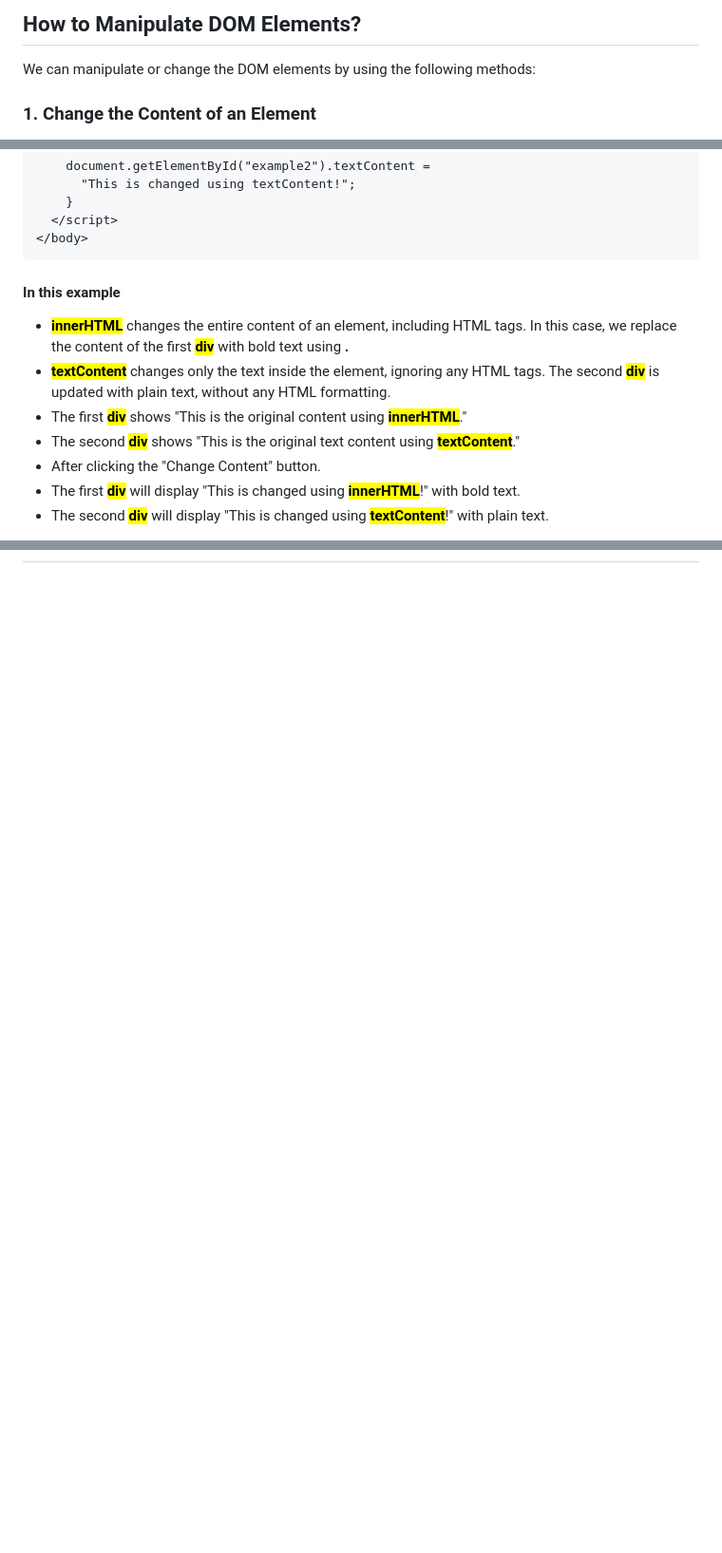
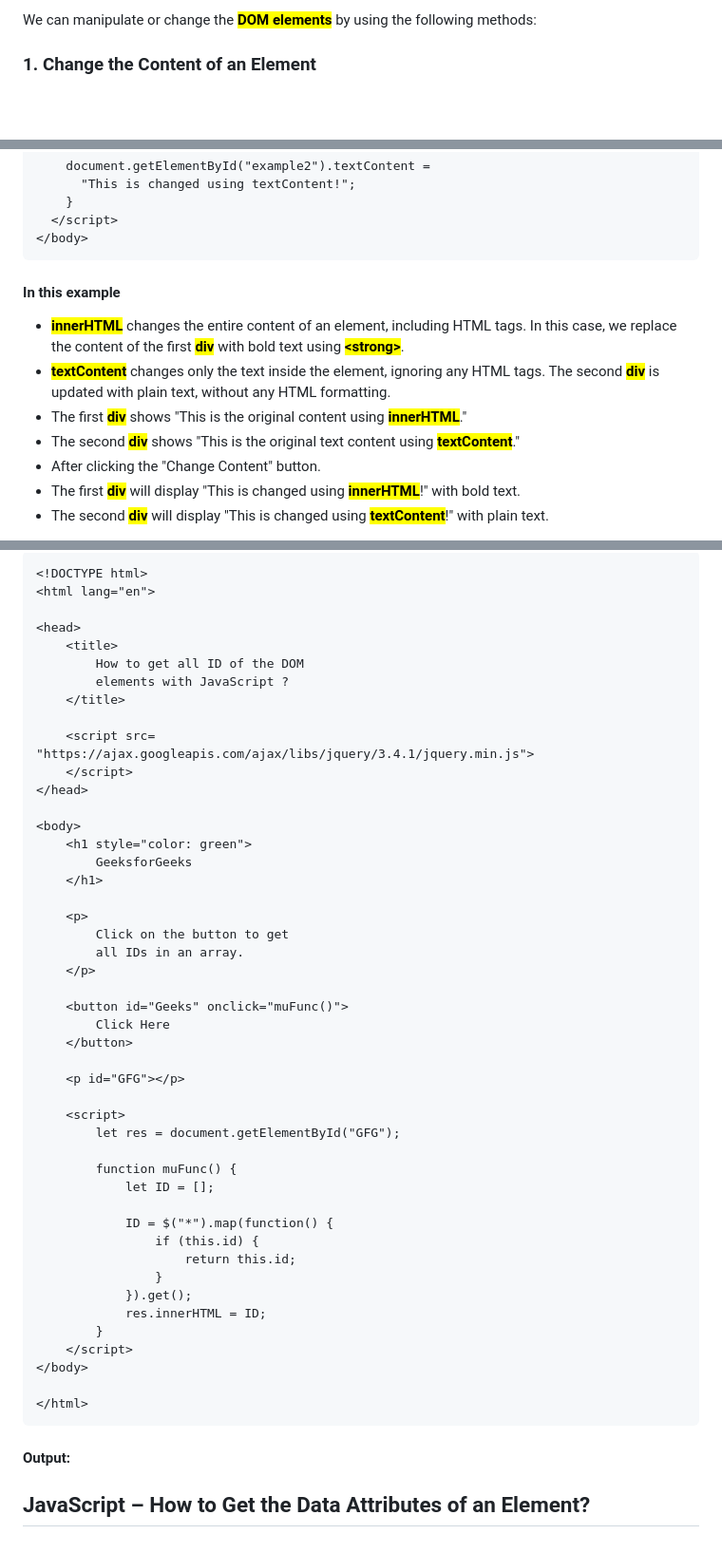
Before and after one commit to bbauska/dom, a Markdown page: README.md, 3 parts joined by grey strips. Shown at 95% size. Drawn GitHub-style; blank space fills up the shorter version.

````diff
--- a/README.md
+++ b/README.md
@@ -9,5 +9,4 @@ the DOM to change the content and style of an HTML element by changing its prope
 
-<h2>How to Manipulate DOM Elements?</h2>
-<p>We can manipulate or change the DOM elements by using the following methods:</p>
-<!--~~~~~~~~~~~~~~~~~~~~~~~~~~~~~~~~~~~~~~~~~~~~~~~~~~~~~~~~~~~~~~~~~~~~~~~~~~~~~~~~~~~~~~~~~~~~-->
+<p>We can manipulate or change the <b><mark>DOM elements</mark></b> by using the following methods:</p>
+<!--~~~~~~~~~~~~~~~~~~~~~~~~~~~~~~~~~~~~~~~~~~-->
 <h3>1. Change the Content of an Element</h3>
@@ -41,16 +40,21 @@ properties for this are innerHTML and textContent:</p>
 ```
 
 <!-- image001.gif -->
+<!--~~~~~~~~~~~~~~~~~~~~~~~~~~~~~~~~~~~~~~~~~~-->
+<h4>In this example</h4>
+<!--~~~~~~~~~~~~~~~~~~~~~~~~~~~~~~~~~~~~~~~~~~-->
 
-<h4>In this example</h4>
-
-  - <b><mark>innerHTML</mark></b> changes the entire content of an element, including HTML tags. In this case, we replace the content of the first <b><mark>div</mark></b> with bold text using <strong>.
-  - <b><mark>textContent</mark></b> changes only the text inside the element, ignoring any HTML tags. The second <b><mark>div</mark></b> is updated with plain text, without any HTML formatting.
+  - <b><mark>innerHTML</mark></b> changes the entire content of an element, including HTML tags.
+      In this case, we replace the content of the first <b><mark>div</mark></b> with bold text
+	  using <b><mark>&lt;strong&gt;</mark></b>.
+  - <b><mark>textContent</mark></b> changes only the text inside the element, ignoring any HTML
+    tags. The second <b><mark>div</mark></b> is updated with plain text, without any HTML formatting.
   - The first <b><mark>div</mark></b> shows "This is the original content using <b><mark>innerHTML</mark></b>."
   - The second <b><mark>div</mark></b> shows "This is the original text content using <b><mark>textContent</mark></b>."
   - After clicking the "Change Content" button.
-  - The first <b><mark>div</mark></b> will display "This is changed using <b><mark>innerHTML</mark></b>!" with bold text.
-  - The second <b><mark>div</mark></b> will display "This is changed using <b><mark>textContent</mark></b>!" with plain text.
-
+  - The first <b><mark>div</mark></b> will display "This is changed using <b><mark>innerHTML</mark></b>!"
+      with bold text.
+  - The second <b><mark>div</mark></b> will display "This is changed using <b><mark>textContent</mark></b>!"
+      with plain text.
 
 <!--~~~~~~~~~~~~~~~~~~~~~~~~~~~~~~~~~~~~~~~~~~~~~~~~~~~~~~~~~~~~~~~~~~~~~~~~~~~~~~~~~~~~~~~~~~~~-->
@@ -529,0 +668,57 @@ Similar to querySelector, but it returns a NodeList containing all elements that
+```
+<!DOCTYPE html>
+<html lang="en">
+
+<head>
+    <title>
+        How to get all ID of the DOM
+        elements with JavaScript ?
+    </title>
+
+    <script src=
+"https://ajax.googleapis.com/ajax/libs/jquery/3.4.1/jquery.min.js">
+    </script>
+</head>
+
+<body>
+    <h1 style="color: green">
+        GeeksforGeeks
+    </h1>
+
+    <p>
+        Click on the button to get
+        all IDs in an array.
+    </p>
+
+    <button id="Geeks" onclick="muFunc()">
+        Click Here
+    </button>
+
+    <p id="GFG"></p>
+
+    <script>
+        let res = document.getElementById("GFG");
+
+        function muFunc() {
+            let ID = [];
+
+            ID = $("*").map(function() {
+                if (this.id) {
+                    return this.id;
+                }
+            }).get();
+            res.innerHTML = ID;
+        }
+    </script>
+</body>
+
+</html>
+```
+
+<!--~~~~~~~~~~~~~~~~~~~~~~~~~~~~~~~~~~~~~~~~~~-->
+<h4>Output:</h4>
+<!--~~~~~~~~~~~~~~~~~~~~~~~~~~~~~~~~~~~~~~~~~~-->
+<!-- image011.gif -->
+<!--~~~~~~~~~~~~~~~~~~~~~~~~~~~~~~~~~~~~~~~~~~~~~~~~~~~~~~~~~~~~~~~~~~~~~~~~~~~~~~~~~~~~~~~~~~~~-->
+<h2>JavaScript – How to Get the Data Attributes of an Element?</h2>
+<!--~~~~~~~~~~~~~~~~~~~~~~~~~~~~~~~~~~~~~~~~~~~~~~~~~~~~~~~~~~~~~~~~~~~~~~~~~~~~~~~~~~~~~~~~~~~~-->
````
Also changed, not shown: other parts of README.md (+206 -72 lines).
